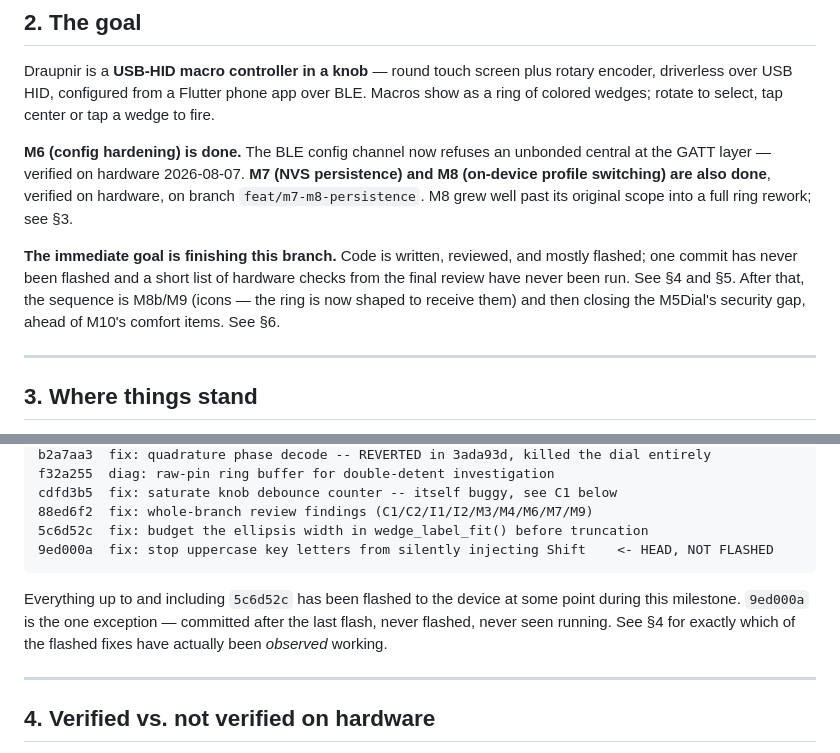
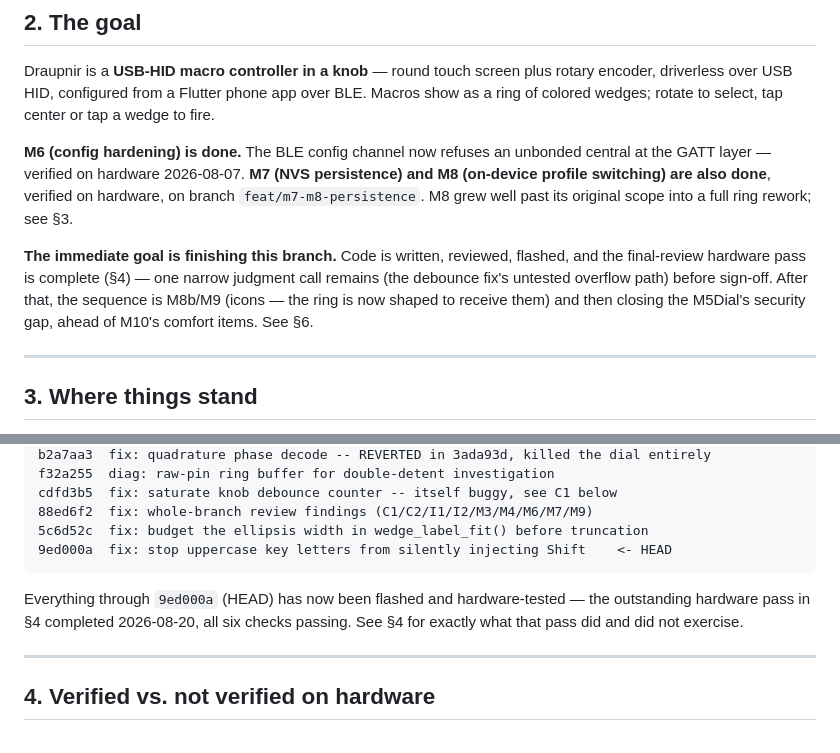
Before and after one commit to Midknightloki/draupnir, a Markdown page: docs/HANDOFF.md, 2 parts joined by grey strips. GitHub-like rendering.

````diff
--- a/docs/HANDOFF.md
+++ b/docs/HANDOFF.md
@@ -31,10 +31,11 @@ GATT layer — verified on hardware 2026-08-07. **M7 (NVS persistence) and M8 (o
 switching) are also done**, verified on hardware, on branch `feat/m7-m8-persistence`. M8 grew well
 past its original scope into a full ring rework; see §3.
 
-**The immediate goal is finishing this branch.** Code is written, reviewed, and mostly flashed;
-one commit has never been flashed and a short list of hardware checks from the final review have
-never been run. See §4 and §5. After that, the sequence is M8b/M9 (icons — the ring is now shaped
-to receive them) and then closing the M5Dial's security gap, ahead of M10's comfort items. See §6.
+**The immediate goal is finishing this branch.** Code is written, reviewed, flashed, and the
+final-review hardware pass is complete (§4) — one narrow judgment call remains (the debounce fix's
+untested overflow path) before sign-off. After that, the sequence is M8b/M9 (icons — the ring is
+now shaped to receive them) and then closing the M5Dial's security gap, ahead of M10's comfort
+items. See §6.
 
 ---
 
@@ -71,12 +72,12 @@ f32a255  diag: raw-pin ring buffer for double-detent investigation
 cdfd3b5  fix: saturate knob debounce counter -- itself buggy, see C1 below
 88ed6f2  fix: whole-branch review findings (C1/C2/I1/I2/M3/M4/M6/M7/M9)
 5c6d52c  fix: budget the ellipsis width in wedge_label_fit() before truncation
-9ed000a  fix: stop uppercase key letters from silently injecting Shift    <- HEAD, NOT FLASHED
+9ed000a  fix: stop uppercase key letters from silently injecting Shift    <- HEAD
 ```
 
-Everything up to and including `5c6d52c` has been flashed to the device at some point during this
-milestone. `9ed000a` is the one exception — committed after the last flash, never flashed, never
-seen running. See §4 for exactly which of the flashed fixes have actually been *observed* working.
+Everything through `9ed000a` (HEAD) has now been flashed and hardware-tested — the outstanding
+hardware pass in §4 completed 2026-08-20, all six checks passing. See §4 for exactly what that
+pass did and did not exercise.
 
 ---
 
````
Also changed, not shown: other parts of docs/HANDOFF.md (+49 -42 lines).
